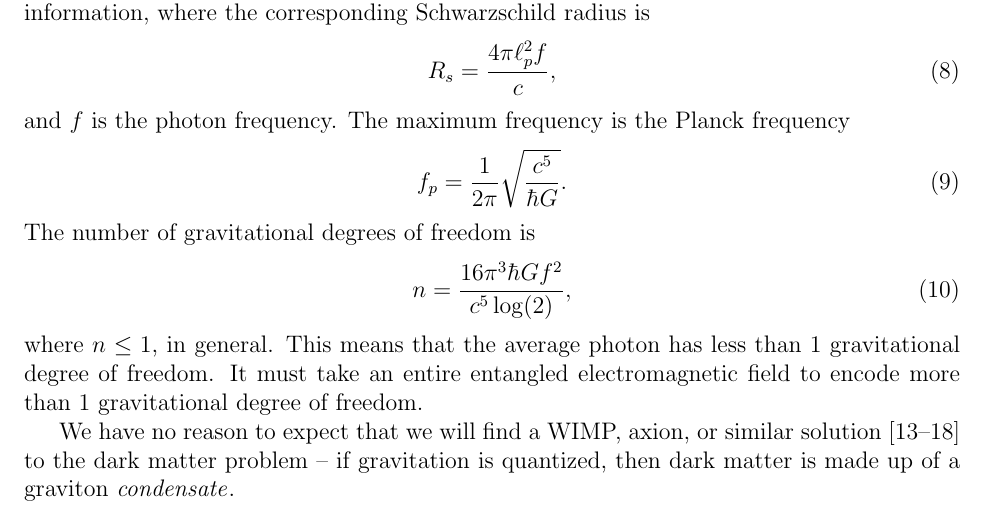
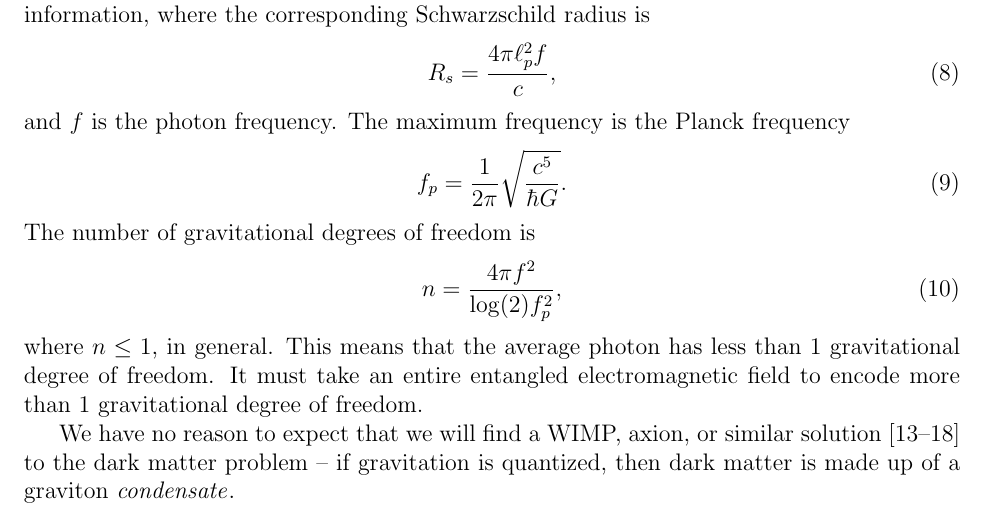
Before and after one commit to sjhalayka/papers, a LaTeX paper (anisotropic gravitation/bezier_escape.tex): part of page 4 of 5, cut so that both start at the same text. Compiled offline with pdfLaTeX.

Commit message:
Add files via upload

```diff
--- a/anisotropic gravitation/bezier_escape.tex
+++ b/anisotropic gravitation/bezier_escape.tex
@@ -184,7 +184,8 @@ f_p = \frac{1}{2 \pi} \sqrt{\frac{c^5}{\hbar G}}.
 \end{equation}
 The number of gravitational degrees of freedom is
 \begin{equation}
-n = \frac{16 \pi^3 \hbar G f^2}{c^5 \log(2)},
+%n = \frac{16 \pi^3 \hbar G f^2}{c^5 \log(2)},
+n = \frac{4 \pi f^2}{\log(2) f_p^2},
 \end{equation}
 where $n \leq 1$, in general.
 This means that the average photon has less than $1$ gravitational degree of freedom.
```
Also changed, not shown: anisotropic gravitation/bezier_escape.pdf, 1 other file.
